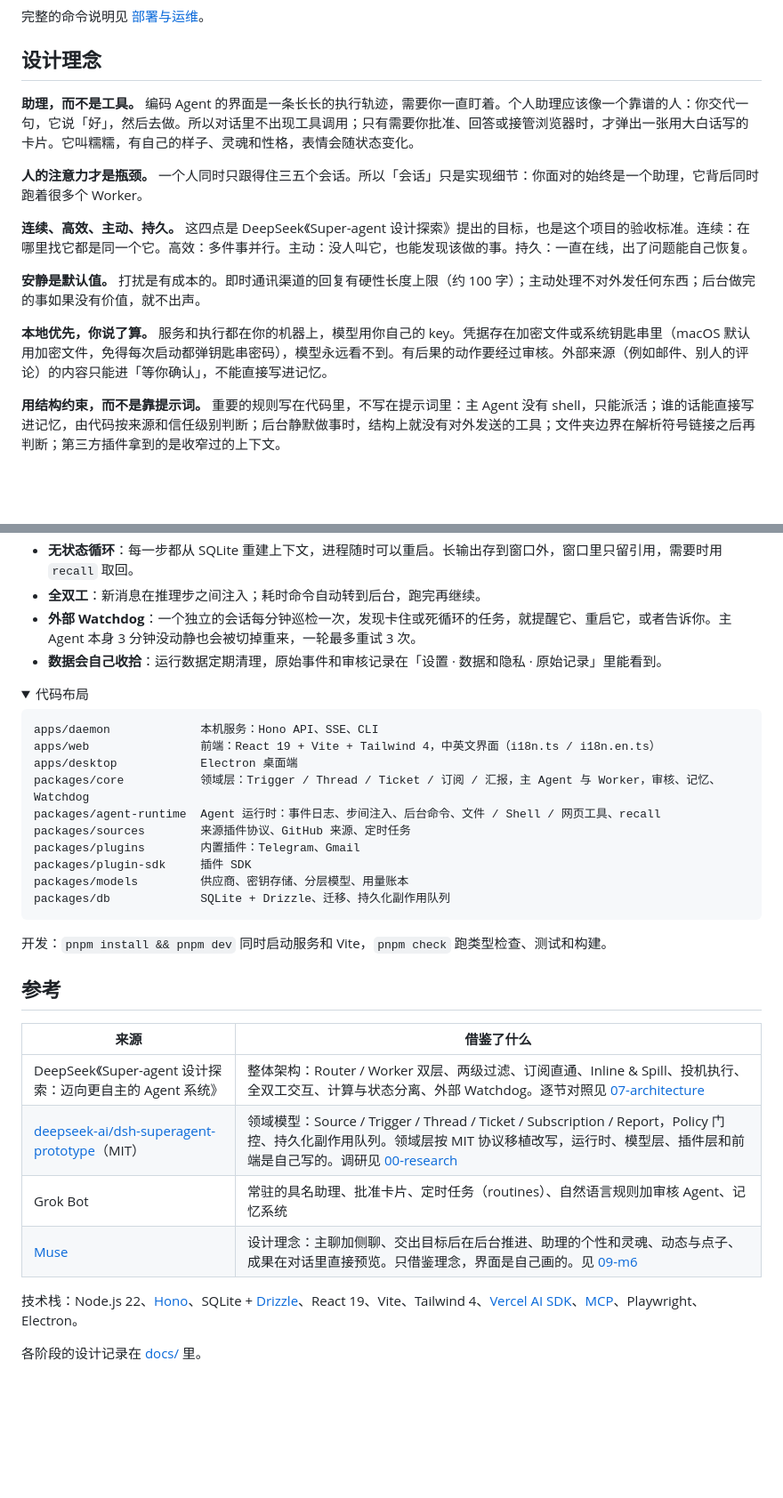
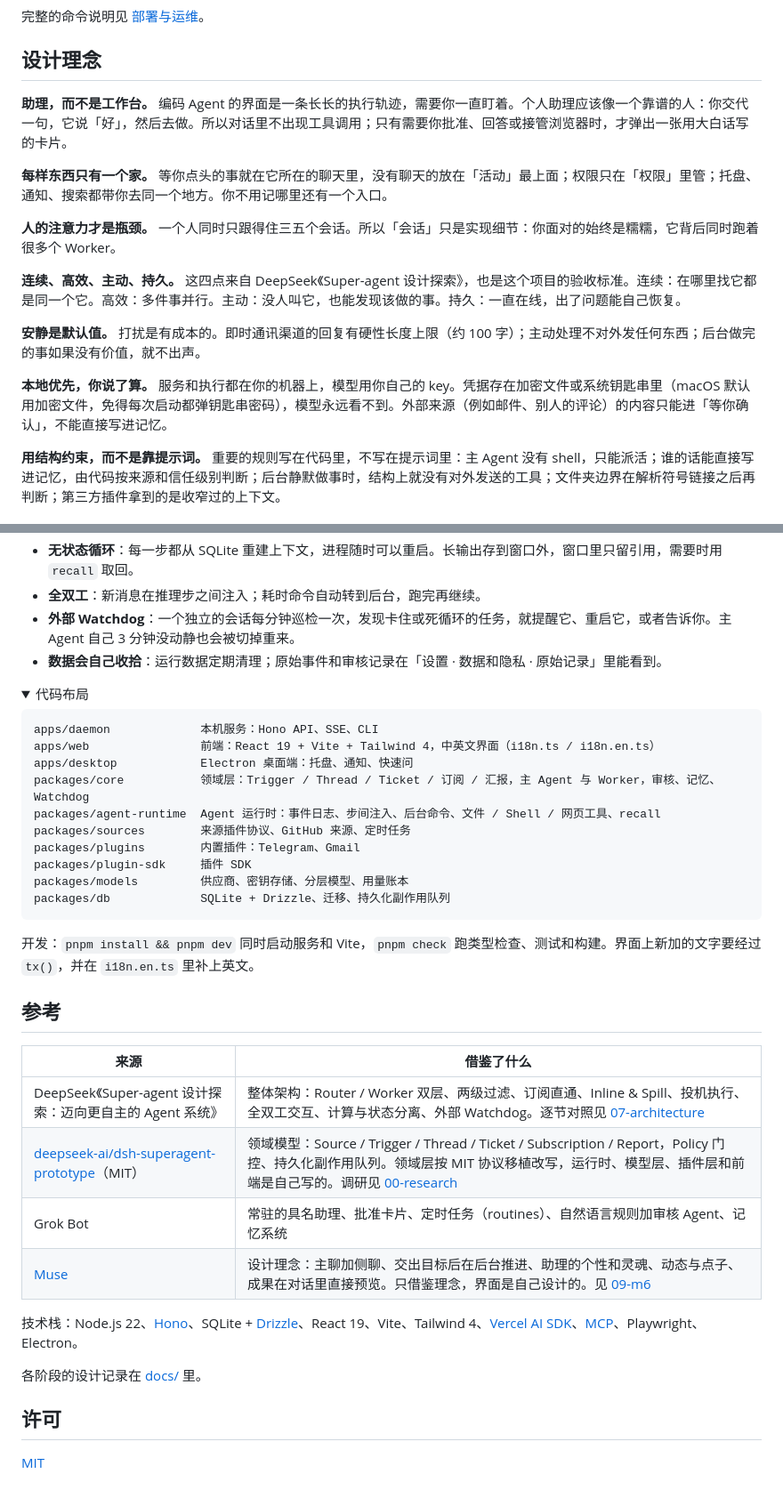
Before and after one commit to cyDione/nuonuo, a Markdown page: README.md, 2 parts joined by grey strips. Shown at 89% size. GitHub-like rendering; folded sections open; blank space fills up the shorter version.

````diff
--- a/README.md
+++ b/README.md
@@ -92,15 +145,17 @@ super-assistant start -d
 
 ## 设计理念
 
-**助理，而不是工具。** 编码 Agent 的界面是一条长长的执行轨迹，需要你一直盯着。个人助理应该像一个靠谱的人：你交代一句，它说「好」，然后去做。所以对话里不出现工具调用；只有需要你批准、回答或接管浏览器时，才弹出一张用大白话写的卡片。它叫糯糯，有自己的样子、灵魂和性格，表情会随状态变化。
+**助理，而不是工作台。** 编码 Agent 的界面是一条长长的执行轨迹，需要你一直盯着。个人助理应该像一个靠谱的人：你交代一句，它说「好」，然后去做。所以对话里不出现工具调用；只有需要你批准、回答或接管浏览器时，才弹出一张用大白话写的卡片。
 
-**人的注意力才是瓶颈。** 一个人同时只跟得住三五个会话。所以「会话」只是实现细节：你面对的始终是一个助理，它背后同时跑着很多个 Worker。
+**每样东西只有一个家。** 等你点头的事就在它所在的聊天里，没有聊天的放在「活动」最上面；权限只在「权限」里管；托盘、通知、搜索都带你去同一个地方。你不用记哪里还有一个入口。
 
-**连续、高效、主动、持久。** 这四点是 DeepSeek《Super-agent 设计探索》提出的目标，也是这个项目的验收标准。连续：在哪里找它都是同一个它。高效：多件事并行。主动：没人叫它，也能发现该做的事。持久：一直在线，出了问题能自己恢复。
+**人的注意力才是瓶颈。** 一个人同时只跟得住三五个会话。所以「会话」只是实现细节：你面对的始终是糯糯，它背后同时跑着很多个 Worker。
+
+**连续、高效、主动、持久。** 这四点来自 DeepSeek《Super-agent 设计探索》，也是这个项目的验收标准。连续：在哪里找它都是同一个它。高效：多件事并行。主动：没人叫它，也能发现该做的事。持久：一直在线，出了问题能自己恢复。
 
 **安静是默认值。** 打扰是有成本的。即时通讯渠道的回复有硬性长度上限（约 100 字）；主动处理不对外发任何东西；后台做完的事如果没有价值，就不出声。
 
-**本地优先，你说了算。** 服务和执行都在你的机器上，模型用你自己的 key。凭据存在加密文件或系统钥匙串里（macOS 默认用加密文件，免得每次启动都弹钥匙串密码），模型永远看不到。有后果的动作要经过审核。外部来源（例如邮件、别人的评论）的内容只能进「等你确认」，不能直接写进记忆。
+**本地优先，你说了算。** 服务和执行都在你的机器上，模型用你自己的 key。凭据存在加密文件或系统钥匙串里（macOS 默认用加密文件，免得每次启动都弹钥匙串密码），模型永远看不到。外部来源（例如邮件、别人的评论）的内容只能进「等你确认」，不能直接写进记忆。
 
 **用结构约束，而不是靠提示词。** 重要的规则写在代码里，不写在提示词里：主 Agent 没有 shell，只能派活；谁的话能直接写进记忆，由代码按来源和信任级别判断；后台静默做事时，结构上就没有对外发送的工具；文件夹边界在解析符号链接之后再判断；第三方插件拿到的是收窄过的上下文。
 
@@ -155,8 +210,8 @@ flowchart TB
 - **事件驱动**：网页消息、GitHub 评论、邮件、定时任务都统一成 Trigger。一件事开工后，同一线程的后续事件由程序直接送给负责它的 Worker，不再经过主 Agent（订阅直通）。
 - **无状态循环**：每一步都从 SQLite 重建上下文，进程随时可以重启。长输出存到窗口外，窗口里只留引用，需要时用 `recall` 取回。
 - **全双工**：新消息在推理步之间注入；耗时命令自动转到后台，跑完再继续。
-- **外部 Watchdog**：一个独立的会话每分钟巡检一次，发现卡住或死循环的任务，就提醒它、重启它，或者告诉你。主 Agent 本身 3 分钟没动静也会被切掉重来，一轮最多重试 3 次。
-- **数据会自己收拾**：运行数据定期清理，原始事件和审核记录在「设置 · 数据和隐私 · 原始记录」里能看到。
+- **外部 Watchdog**：一个独立的会话每分钟巡检一次，发现卡住或死循环的任务，就提醒它、重启它，或者告诉你。主 Agent 自己 3 分钟没动静也会被切掉重来。
+- **数据会自己收拾**：运行数据定期清理；原始事件和审核记录在「设置 · 数据和隐私 · 原始记录」里能看到。
 
 <details>
 <summary>代码布局</summary>
@@ -164,7 +219,7 @@ flowchart TB
 ```
 apps/daemon             本机服务：Hono API、SSE、CLI
 apps/web                前端：React 19 + Vite + Tailwind 4，中英文界面（i18n.ts / i18n.en.ts）
-apps/desktop            Electron 桌面端
+apps/desktop            Electron 桌面端：托盘、通知、快速问
 packages/core           领域层：Trigger / Thread / Ticket / 订阅 / 汇报，主 Agent 与 Worker，审核、记忆、Watchdog
 packages/agent-runtime  Agent 运行时：事件日志、步间注入、后台命令、文件 / Shell / 网页工具、recall
 packages/sources        来源插件协议、GitHub 来源、定时任务
@@ -174,7 +229,7 @@ packages/models         供应商、密钥存储、分层模型、用量账本
 packages/db             SQLite + Drizzle、迁移、持久化副作用队列
 ```
 
-开发：`pnpm install && pnpm dev` 同时启动服务和 Vite，`pnpm check` 跑类型检查、测试和构建。
+开发：`pnpm install && pnpm dev` 同时启动服务和 Vite，`pnpm check` 跑类型检查、测试和构建。界面上新加的文字要经过 `tx()`，并在 `i18n.en.ts` 里补上英文。
 
 </details>
 
@@ -185,8 +240,12 @@ packages/db             SQLite + Drizzle、迁移、持久化副作用队列
 | DeepSeek《Super-agent 设计探索：迈向更自主的 Agent 系统》 | 整体架构：Router / Worker 双层、两级过滤、订阅直通、Inline & Spill、投机执行、全双工交互、计算与状态分离、外部 Watchdog。逐节对照见 [07-architecture](docs/07-architecture.md) |
 | [deepseek-ai/dsh-superagent-prototype](https://github.com/deepseek-ai/dsh-superagent-prototype)（MIT） | 领域模型：Source / Trigger / Thread / Ticket / Subscription / Report，Policy 门控、持久化副作用队列。领域层按 MIT 协议移植改写，运行时、模型层、插件层和前端是自己写的。调研见 [00-research](docs/00-research.md) |
 | Grok Bot | 常驻的具名助理、批准卡片、定时任务（routines）、自然语言规则加审核 Agent、记忆系统 |
-| [Muse](https://muse.ai/blog/how-we-designed-muse) | 设计理念：主聊加侧聊、交出目标后在后台推进、助理的个性和灵魂、动态与点子、成果在对话里直接预览。只借鉴理念，界面是自己画的。见 [09-m6](docs/09-m6-muse-and-memory.md) |
+| [Muse](https://muse.ai/blog/how-we-designed-muse) | 设计理念：主聊加侧聊、交出目标后在后台推进、助理的个性和灵魂、动态与点子、成果在对话里直接预览。只借鉴理念，界面是自己设计的。见 [09-m6](docs/09-m6-muse-and-memory.md) |
 
 技术栈：Node.js 22、[Hono](https://hono.dev)、SQLite + [Drizzle](https://orm.drizzle.team)、React 19、Vite、Tailwind 4、[Vercel AI SDK](https://ai-sdk.dev)、[MCP](https://modelcontextprotocol.io)、Playwright、Electron。
 
 各阶段的设计记录在 [docs/](docs/) 里。
+
+## 许可
+
+[MIT](LICENSE)
````
Also changed, not shown: other parts of README.md (+88 -35 lines), docs/assets/screens/activity.png (added), docs/assets/screens/dark.png (added), docs/assets/screens/english.png (added), docs/assets/screens/who.png (added), 2 other files.
